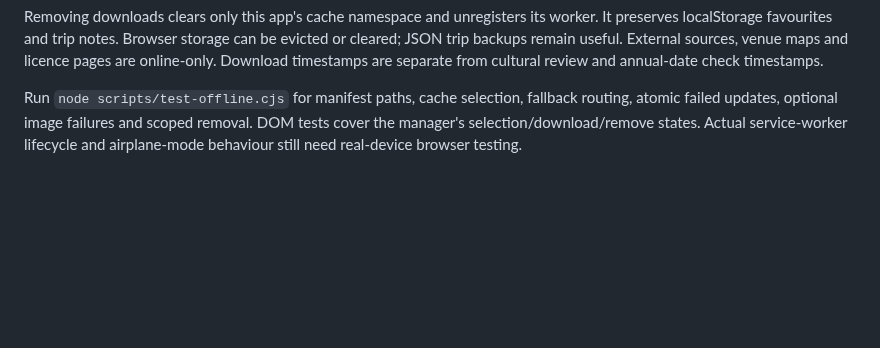
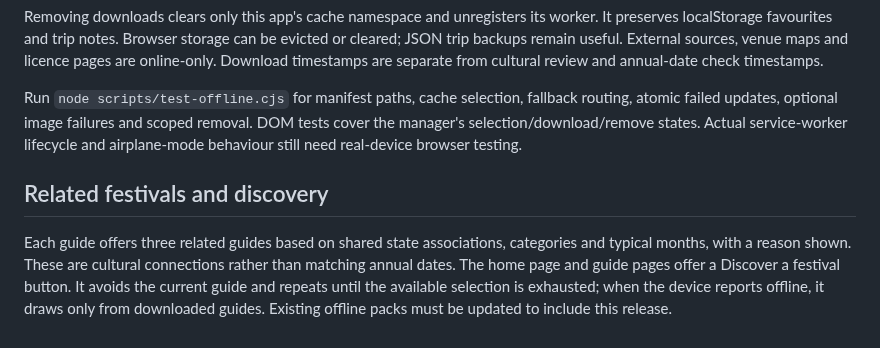
Before and after one commit to Pdey2022/festival-atlas, a Markdown page: README.md, the part around the change. Rendered like a GitHub page; blank space fills up the shorter version.

Commit message:
Document festival discovery release

```diff
--- a/README.md
+++ b/README.md
@@ -63,3 +63,7 @@ Downloads are explicitly initiated by the visitor; the service worker is registe
 Removing downloads clears only this app's cache namespace and unregisters its worker. It preserves localStorage favourites and trip notes. Browser storage can be evicted or cleared; JSON trip backups remain useful. External sources, venue maps and licence pages are online-only. Download timestamps are separate from cultural review and annual-date check timestamps.
 
 Run `node scripts/test-offline.cjs` for manifest paths, cache selection, fallback routing, atomic failed updates, optional image failures and scoped removal. DOM tests cover the manager's selection/download/remove states. Actual service-worker lifecycle and airplane-mode behaviour still need real-device browser testing.
+
+## Related festivals and discovery
+
+Each guide offers three related guides based on shared state associations, categories and typical months, with a reason shown. These are cultural connections rather than matching annual dates. The home page and guide pages offer a Discover a festival button. It avoids the current guide and repeats until the available selection is exhausted; when the device reports offline, it draws only from downloaded guides. Existing offline packs must be updated to include this release.
```
